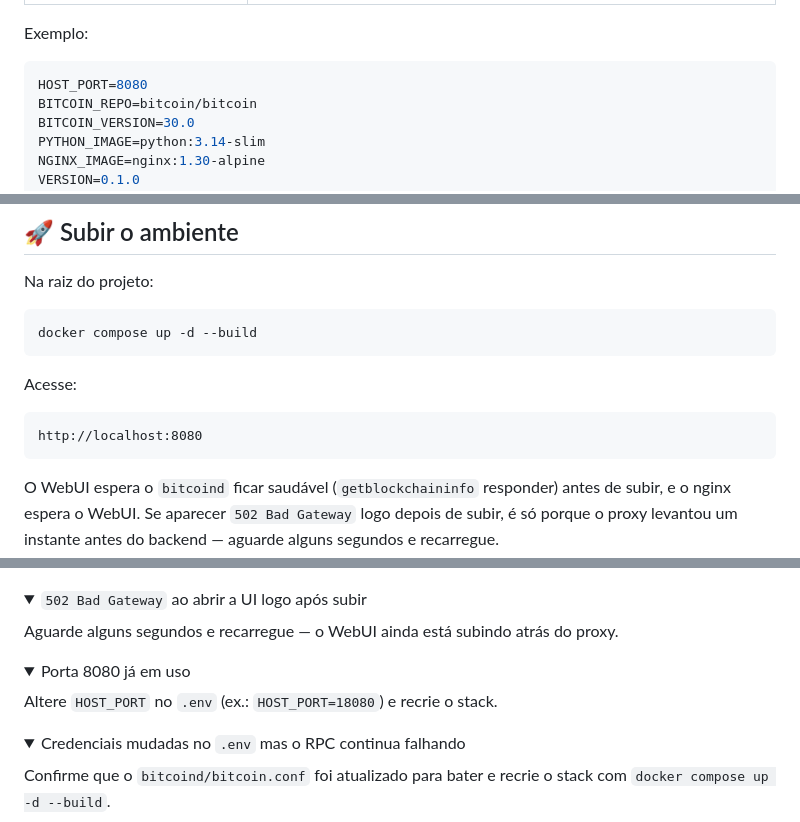
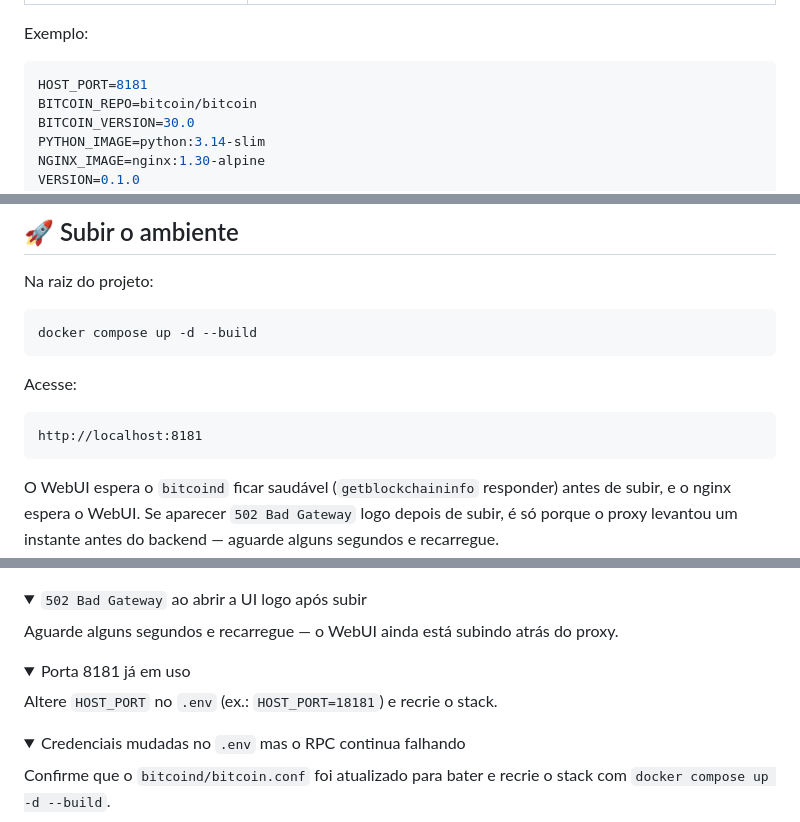
Before and after one commit to gustavoschaedler/bitcoin-core-terminal, a Markdown page: README.pt-BR.md, 3 parts joined by grey strips. GitHub-like rendering; folded sections open.

````diff
--- a/README.pt-BR.md
+++ b/README.pt-BR.md
@@ -102,7 +120,7 @@ cp .env_template .env
 Exemplo:
 
 ```ini
-HOST_PORT=8080
+HOST_PORT=8181
 BITCOIN_REPO=bitcoin/bitcoin
 BITCOIN_VERSION=30.0
 PYTHON_IMAGE=python:3.14-slim
@@ -141,7 +159,7 @@ docker compose up -d --build
 Acesse:
 
 ```text
-http://localhost:8080
+http://localhost:8181
 ```
 
 O WebUI espera o `bitcoind` ficar saudável (`getblockchaininfo` responder)
@@ -366,9 +384,9 @@ proxy.
 </details>
 
 <details>
-<summary>Porta 8080 já em uso</summary>
+<summary>Porta 8181 já em uso</summary>
 
-Altere `HOST_PORT` no `.env` (ex.: `HOST_PORT=18080`) e recrie o stack.
+Altere `HOST_PORT` no `.env` (ex.: `HOST_PORT=18181`) e recrie o stack.
 
 </details>
 
````
Also changed, not shown: other parts of README.pt-BR.md (+24 -6 lines), README.md (+28 -10 lines), assets/api_01.jpg (added), assets/webui_01.jpg (added), 5 other files.
